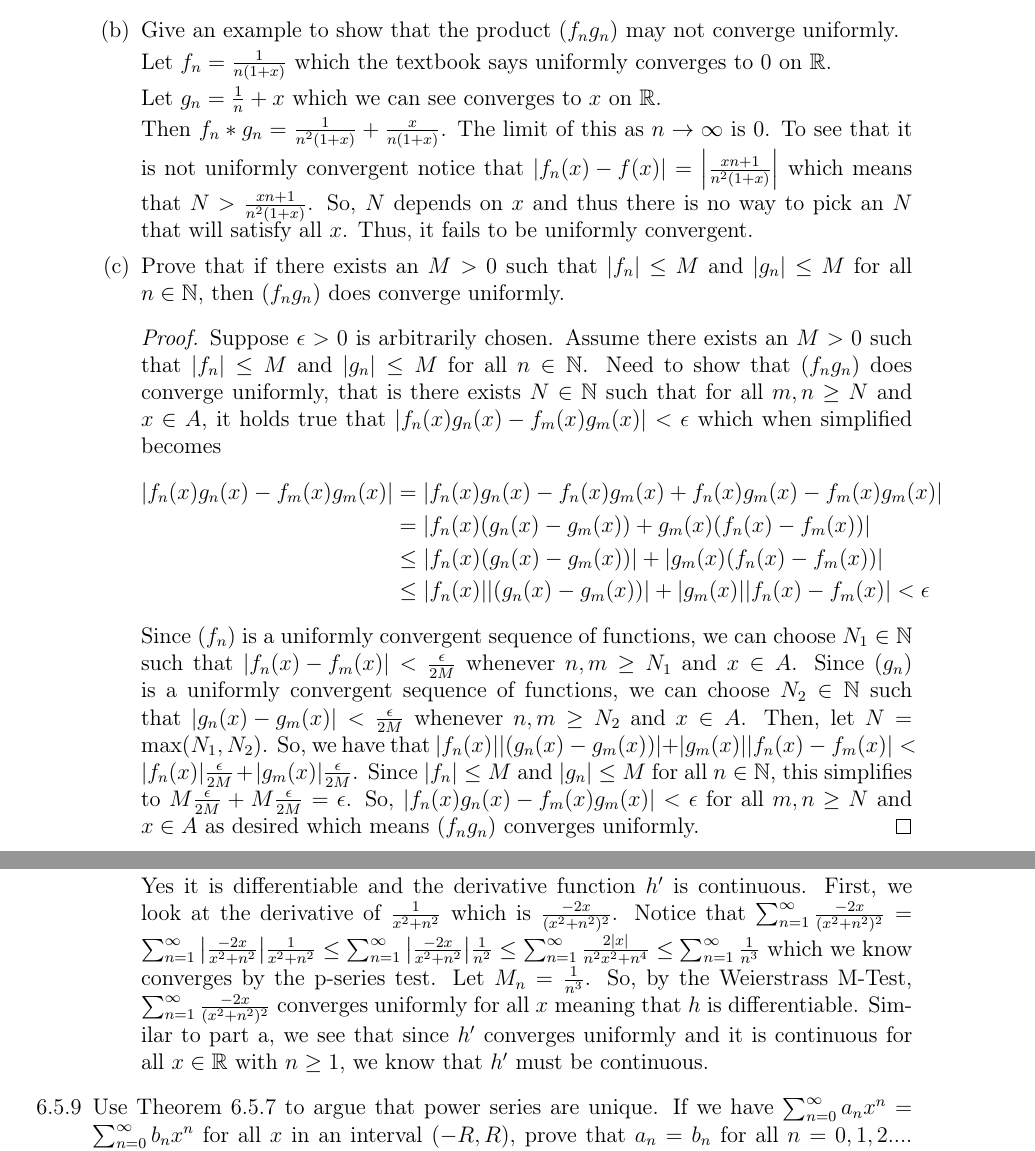
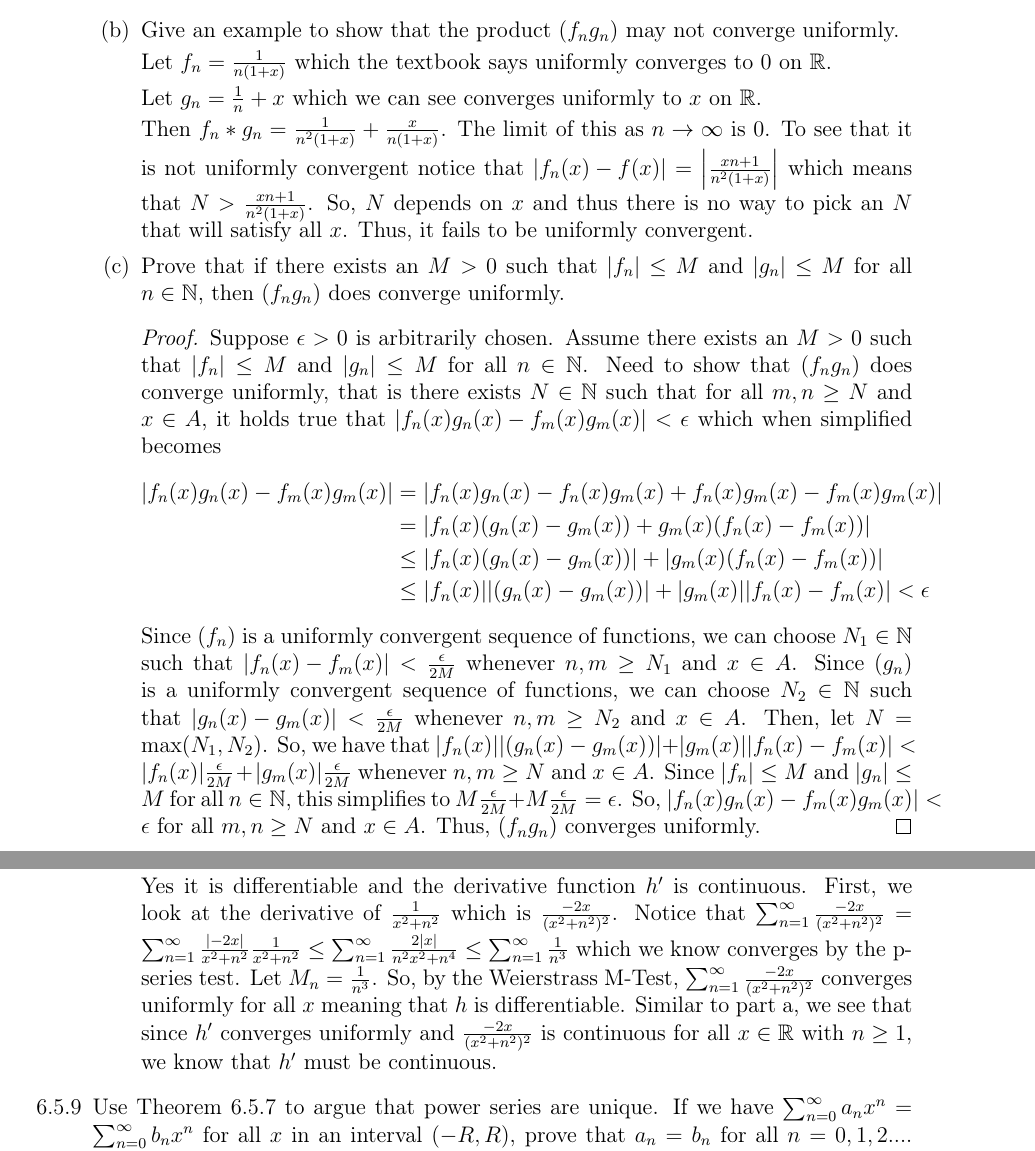
Before and after one commit to rohitr02/Intro-Real-Analysis-Solutions, a LaTeX document (Chapter 6 Problems/Chapter 6 Problems.tex): two parts of pages 1 and 2 of 2, joined at a grey line, cut so that both start at the same text. Compiled offline with pdfLaTeX.

Commit message:
Review and minute fixes on all the problems

```diff
--- a/Chapter 6 Problems/Chapter 6 Problems.tex
+++ b/Chapter 6 Problems/Chapter 6 Problems.tex
@@ -22,7 +22,7 @@
 
                     Let $f_n = \frac{1}{n(1+x)}$ which the textbook says uniformly converges to $0$ on $\bbR$.
 
-                    Let $g_n = \frac{1}{n} + x$ which we can see converges to $x$ on $\bbR$.
+                    Let $g_n = \frac{1}{n} + x$ which we can see converges uniformly to $x$ on $\bbR$.
 
                     Then $f_n * g_n = \frac{1}{n^2(1+x)} + \frac{x}{n(1+x)}$.
                     The limit of this as $n \to \infty$ is $0$.
@@ -43,9 +43,10 @@
                         Since $(f_n)$ is a uniformly convergent sequence of functions, we can choose $N_1 \in \bbN$ such that $\abs{f_n(x) - f_m(x)} < \frac{\epsilon}{2M}$ whenever $n,m \geq N_1$ and $x \in A$.
                         Since $(g_n)$ is a uniformly convergent sequence of functions, we can choose $N_2 \in \bbN$ such that $\abs{g_n(x) - g_m(x)} < \frac{\epsilon}{2M}$ whenever $n,m \geq N_2$ and $x \in A$.
                         Then, let $N = \max(N_1, N_2)$.
-                        So, we have that $\abs{f_n(x)}\abs{(g_n(x) - g_m(x))} + \abs{g_m(x)}\abs{f_n(x) - f_m(x)} < \abs{f_n(x)}\frac{\epsilon}{2M} + \abs{g_m(x)}\frac{\epsilon}{2M}$.
+                        So, we have that $\abs{f_n(x)}\abs{(g_n(x) - g_m(x))} + \abs{g_m(x)}\abs{f_n(x) - f_m(x)} < \abs{f_n(x)}\frac{\epsilon}{2M} + \abs{g_m(x)}\frac{\epsilon}{2M}$ whenever $n,m \geq N$ and $x \in A$.
                         Since $\abs{f_n}\leq M$ and $\abs{g_n} \leq M$ for all $n \in \bbN$, this simplifies to $M\frac{\epsilon}{2M} + M\frac{\epsilon}{2M} = \epsilon$.
-                        So, $\abs{f_n(x)g_n(x) - f_m(x)g_m(x)} < \epsilon$ for all $m,n \geq N$ and $x\in A$ as desired which means $(f_n g_n)$ converges uniformly.
+                        So, $\abs{f_n(x)g_n(x) - f_m(x)g_m(x)} < \epsilon$ for all $m,n \geq N$ and $x\in A$.
+                        Thus, $(f_n g_n)$ converges uniformly.
                     \end{proof}
             \end{itemize}
         \item [6.3.3] Consider the sequence of functions $f_n(x) = \frac{x}{1+nx^2}$. Exercise 6.2.4 contains some advice for how to show that $(f_n)$ converges uniformly on $\bbR$. Review or complete that exercise. Now, let $f = \lim f_n$. Compute $f_n'(x)$ and find all the values of $x$ for which $f'(x) = \lim f_n'(x)$.
@@ -67,10 +68,10 @@
 
                     Yes it is differentiable and the derivative function $h'$ is continuous.
                     First, we look at the derivative of $\frac{1}{x^2 + n^2}$ which is $\frac{-2x}{(x^2 + n^2)^2}$.
-                    Notice that $\sum_{n=1}^\infty \frac{-2x}{(x^2 + n^2)^2} = \sum_{n=1}^\infty \abs{\frac{-2x}{x^2 + n^2}} \frac{1}{x^2 + n^2} \leq \sum_{n=1}^\infty \abs{\frac{-2x}{x^2 + n^2}} \frac{1}{n^2} \leq \sum_{n=1}^\infty \frac{2\abs{x}}{n^2 x^2 + n^4} \leq \sum_{n=1}^\infty \frac{1}{n^3}$ which we know converges by the p-series test.
+                    Notice that $\sum_{n=1}^\infty \frac{-2x}{(x^2 + n^2)^2} = \sum_{n=1}^\infty \frac{\abs{-2x}}{x^2 + n^2} \frac{1}{x^2 + n^2} \leq \sum_{n=1}^\infty \frac{2\abs{x}}{n^2 x^2 + n^4} \leq \sum_{n=1}^\infty \frac{1}{n^3}$ which we know converges by the p-series test.
                     Let $M_n = \frac{1}{n^3}$.
                     So, by the Weierstrass M-Test, $\sum_{n=1}^\infty \frac{-2x}{(x^2 + n^2)^2}$ converges uniformly for all $x$ meaning that $h$ is differentiable.
-                    Similar to part a, we see that since $h'$ converges uniformly and it is continuous for all $x \in \bbR$ with $n \geq 1$, we know that $h'$ must be continuous.
+                    Similar to part a, we see that since $h'$ converges uniformly and $\frac{-2x}{(x^2 + n^2)^2}$ is continuous for all $x \in \bbR$ with $n \geq 1$, we know that $h'$ must be continuous.
 
             \end{itemize}
         \item [6.5.9] Use Theorem 6.5.7 to argue that power series are unique. If we have $\sum_{n=0}^{\infty} a_n x^n = \sum_{n=0}^{\infty} b_n x^n$ for all $x$ in an interval $(-R, R)$, prove that $a_n = b_n$ for all $n = 0,1,2 ... $. (Start by showing that $a_0 = b_0$.)
```
Also changed, not shown: Chapter 6 Problems/Chapter 6 Problems.pdf.
